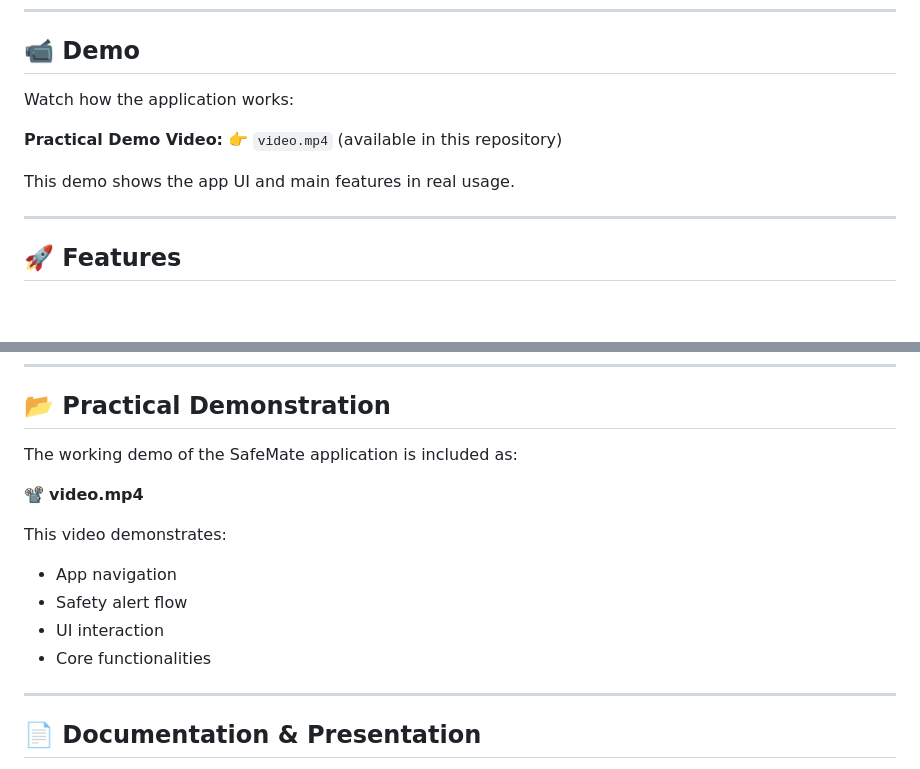
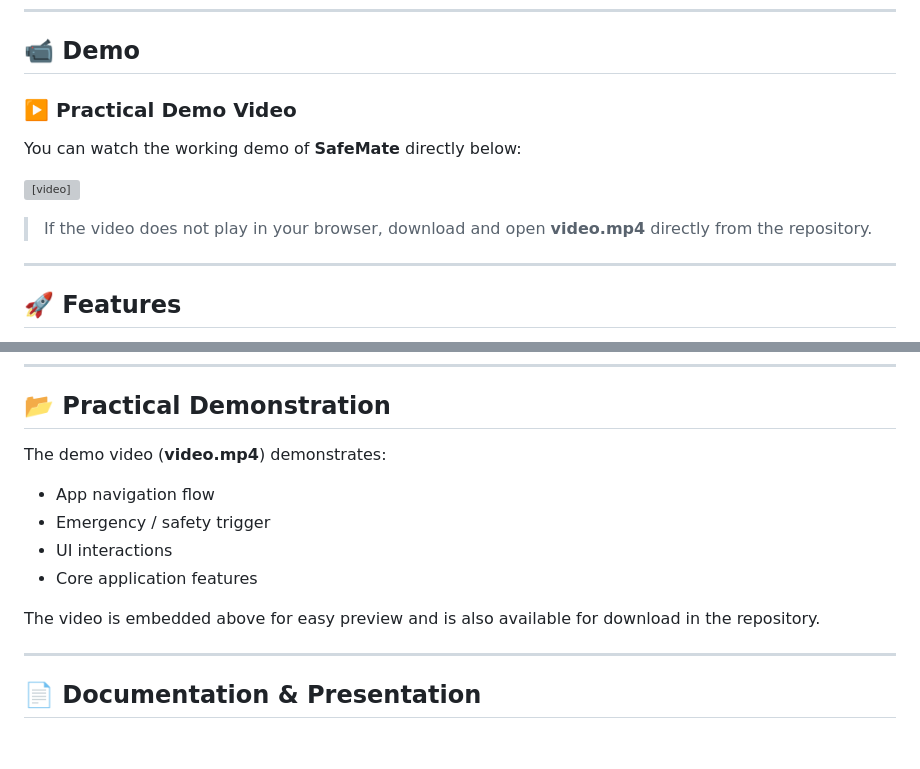
Before and after one commit to ShaileshLambode/SafeMate-Flutter-Android-App, a Markdown page: README.md, 2 parts joined by grey strips. Drawn GitHub-style; blank space fills up the shorter version; grey boxes are pictures that could not be loaded.

Commit message:
Enhance README with demo video and features
Updated README to include embedded demo video and improved feature descriptions.

```diff
--- a/README.md
+++ b/README.md
@@ -6,12 +6,13 @@
 
 ## 📹 Demo
 
-Watch how the application works:
+### ▶️ Practical Demo Video
 
-**Practical Demo Video:**
-👉 `video.mp4` (available in this repository)
+You can watch the working demo of **SafeMate** directly below:
 
-This demo shows the app UI and main features in real usage.
+<video src="video.mp4" controls width="100%"></video>
+
+> If the video does not play in your browser, download and open **video.mp4** directly from the repository.
 
 ---
 
@@ -116,16 +117,14 @@ build/app/outputs/flutter-apk/
 
 ## 📂 Practical Demonstration
 
-The working demo of the SafeMate application is included as:
+The demo video (**video.mp4**) demonstrates:
 
-📽 **video.mp4**
+* App navigation flow
+* Emergency / safety trigger
+* UI interactions
+* Core application features
 
-This video demonstrates:
-
-* App navigation
-* Safety alert flow
-* UI interaction
-* Core functionalities
+The video is embedded above for easy preview and is also available for download in the repository.
 
 ---
 
```
